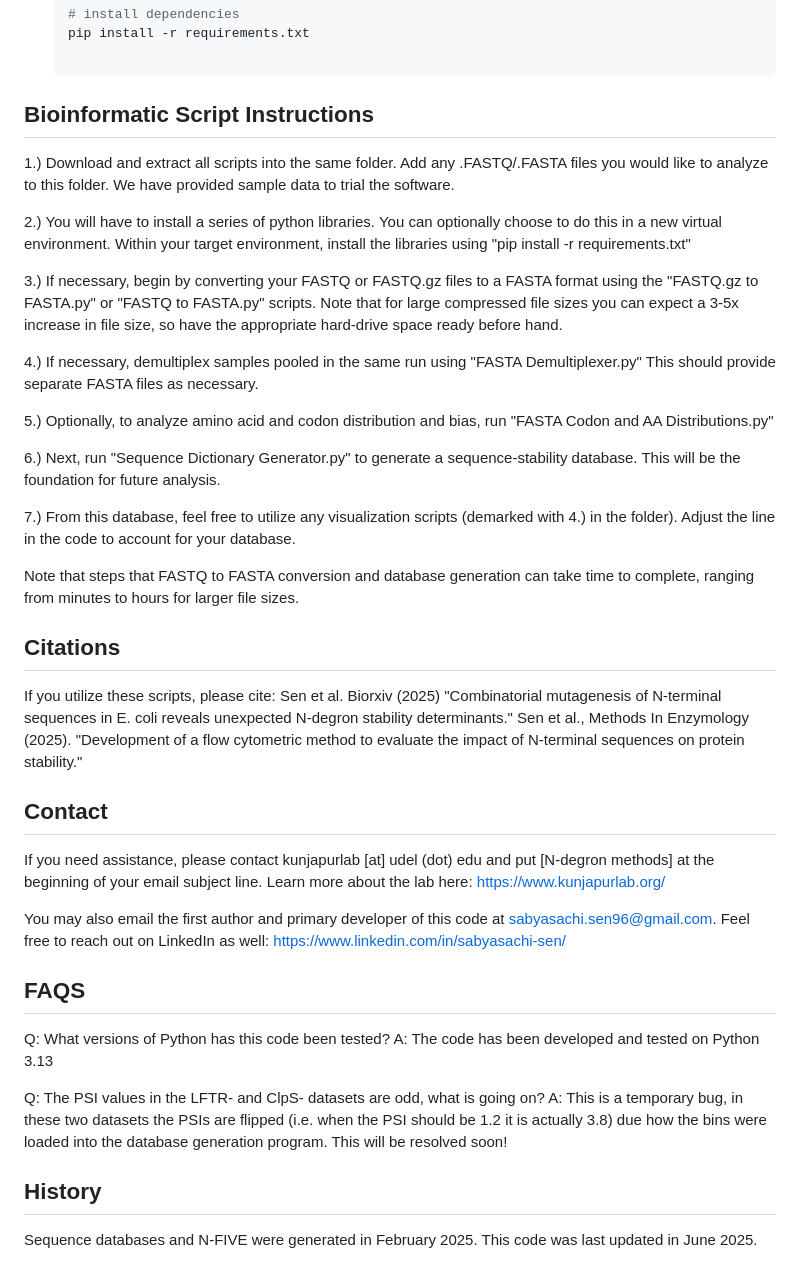
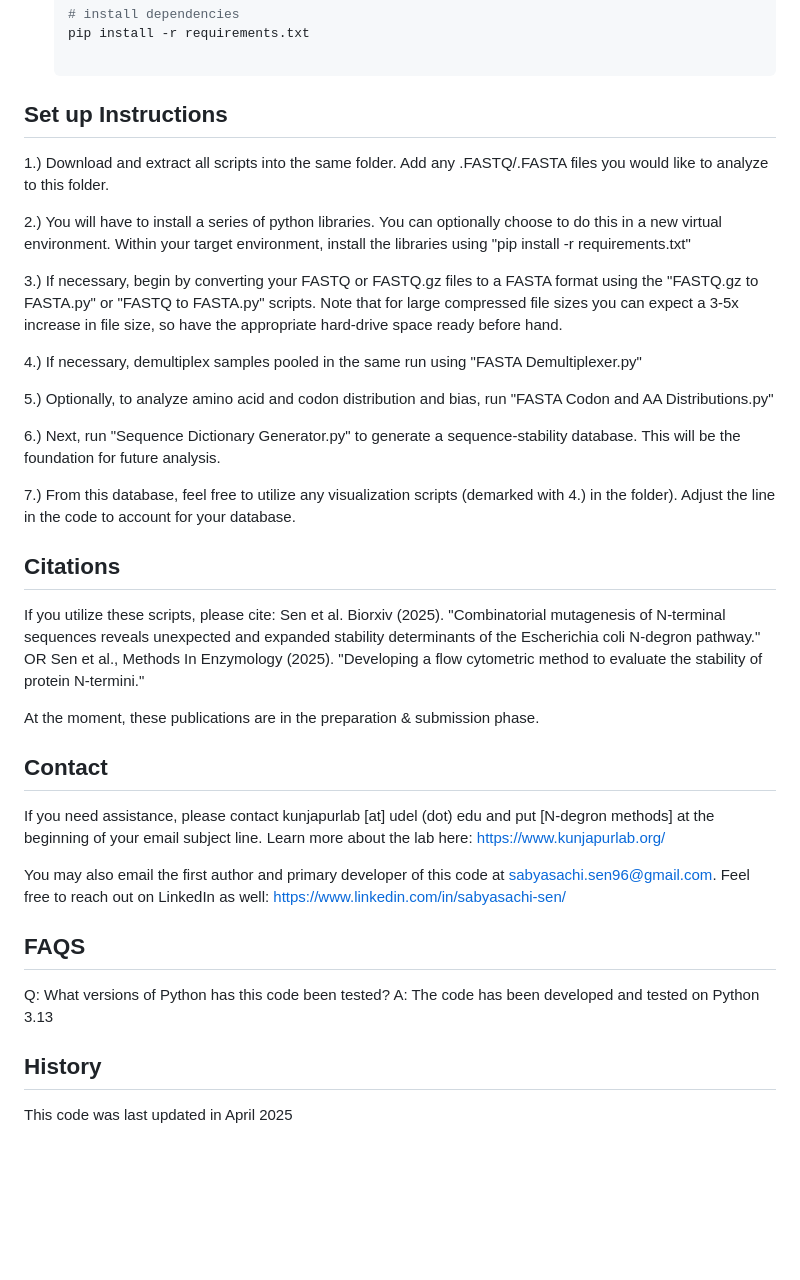
Before and after one commit to KunjapurLab/N-terminal-cluster-stability, a Markdown page: README.md, the part around one of its changes. Rendered like a GitHub page; blank space fills up the shorter version.

Commit message:
23May2025 ReadMe Update

```diff
--- a/README.md
+++ b/README.md
@@ -35,15 +32,15 @@ Installation should be complete in 1-2 minutes at the most.
    # install dependencies
    pip install -r requirements.txt
 
-## Bioinformatic Script Instructions
-1.) Download and extract all scripts into the same folder. Add any .FASTQ/.FASTA files you would like to analyze to this folder. We have provided sample data to trial the software.
+## Set up Instructions
+1.) Download and extract all scripts into the same folder. Add any .FASTQ/.FASTA files you would like to analyze to this folder.
 
 2.) You will have to install a series of python libraries. You can optionally choose to do this in a new virtual environment. Within your target environment, install the libraries using "pip install -r requirements.txt"
 
 3.) If necessary, begin by converting your FASTQ or FASTQ.gz files to a FASTA format using the "FASTQ.gz to FASTA.py" or "FASTQ to FASTA.py" scripts. Note that for large
 compressed file sizes you can expect a 3-5x increase in file size, so have the appropriate hard-drive space ready before hand.
 
-4.) If necessary, demultiplex samples pooled in the same run using "FASTA Demultiplexer.py" This should provide separate FASTA files as necessary.
+4.) If necessary, demultiplex samples pooled in the same run using "FASTA Demultiplexer.py"
 
 5.) Optionally, to analyze amino acid and codon distribution and bias, run "FASTA Codon and AA Distributions.py"
 
@@ -51,13 +48,12 @@ compressed file sizes you can expect a 3-5x increase in file size, so have the a
 
 7.) From this database, feel free to utilize any visualization scripts (demarked with 4.) in the folder). Adjust the line in the code to account for your database.
 
-Note that steps that FASTQ to FASTA conversion and database generation can take time to complete, ranging from minutes to hours for larger file sizes.
-
 ## Citations
 If you utilize these scripts, please cite:
-Sen et al. Biorxiv (2025) "Combinatorial mutagenesis of N-terminal sequences in E. coli reveals unexpected N-degron stability determinants."
-Sen et al., Methods In Enzymology (2025). "Development of a flow cytometric method to evaluate the impact of N-terminal sequences on protein stability."
+Sen et al. Biorxiv (2025). "Combinatorial mutagenesis of N-terminal sequences reveals unexpected and expanded stability determinants of the Escherichia coli N-degron pathway." OR
+Sen et al., Methods In Enzymology (2025). "Developing a flow cytometric method to evaluate the stability of protein N-termini."
 
+At the moment, these publications are in the preparation & submission phase.
 
 ## Contact
 If you need assistance, please contact kunjapurlab [at] udel (dot) edu and put [N-degron methods] at the beginning of your email subject line. Learn more about the lab here: https://www.kunjapurlab.org/
@@ -68,9 +64,5 @@ You may also email the first author and primary developer of this code at sabyas
 Q: What versions of Python has this code been tested?
 A: The code has been developed and tested on Python 3.13
 
-Q: The PSI values in the LFTR- and ClpS- datasets are odd, what is going on?
-A: This is a temporary bug, in these two datasets the PSIs are flipped (i.e. when the PSI should be 1.2 it is actually 3.8) due how the bins were loaded into the database generation program. This will be resolved soon!
-
 ## History
-Sequence databases and N-FIVE were generated in February 2025.
-This code was last updated in June 2025.
+This code was last updated in April 2025
```
Also changed, not shown: other parts of README.md (+3 -6 lines).
